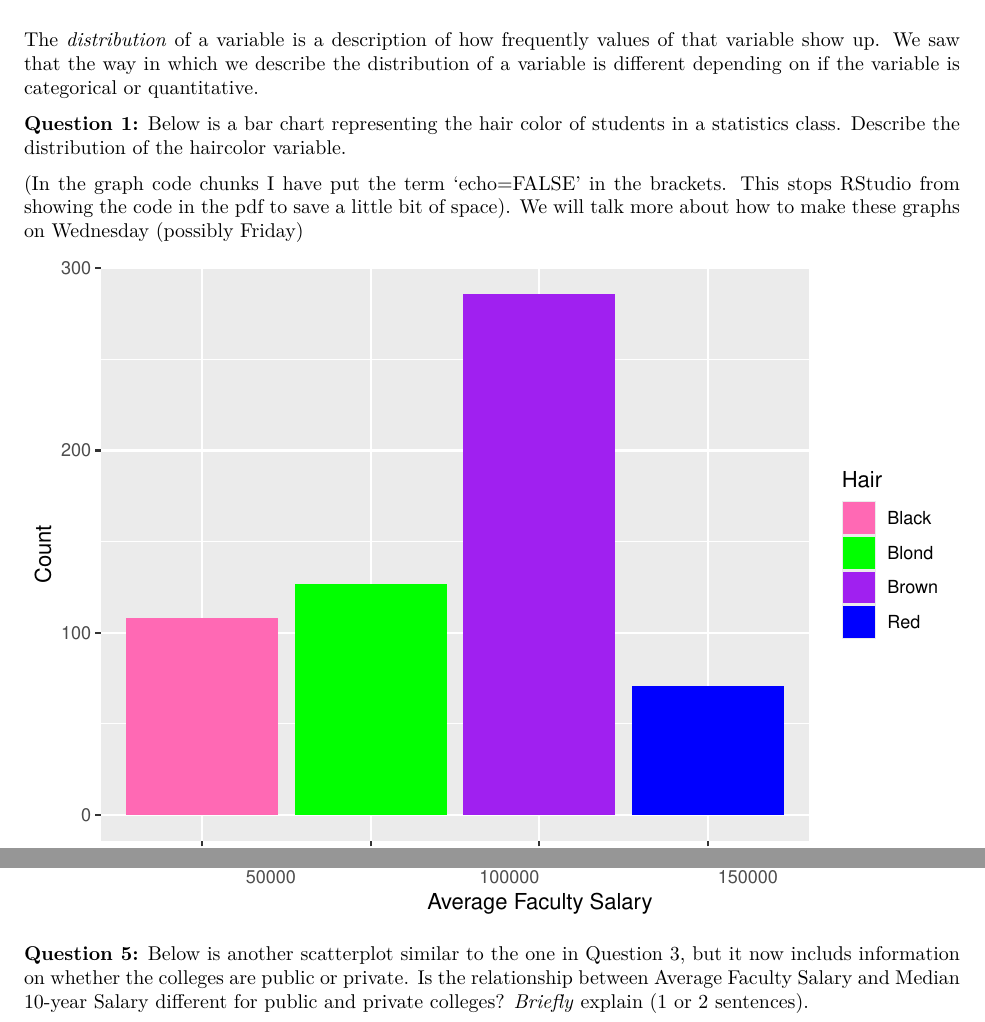
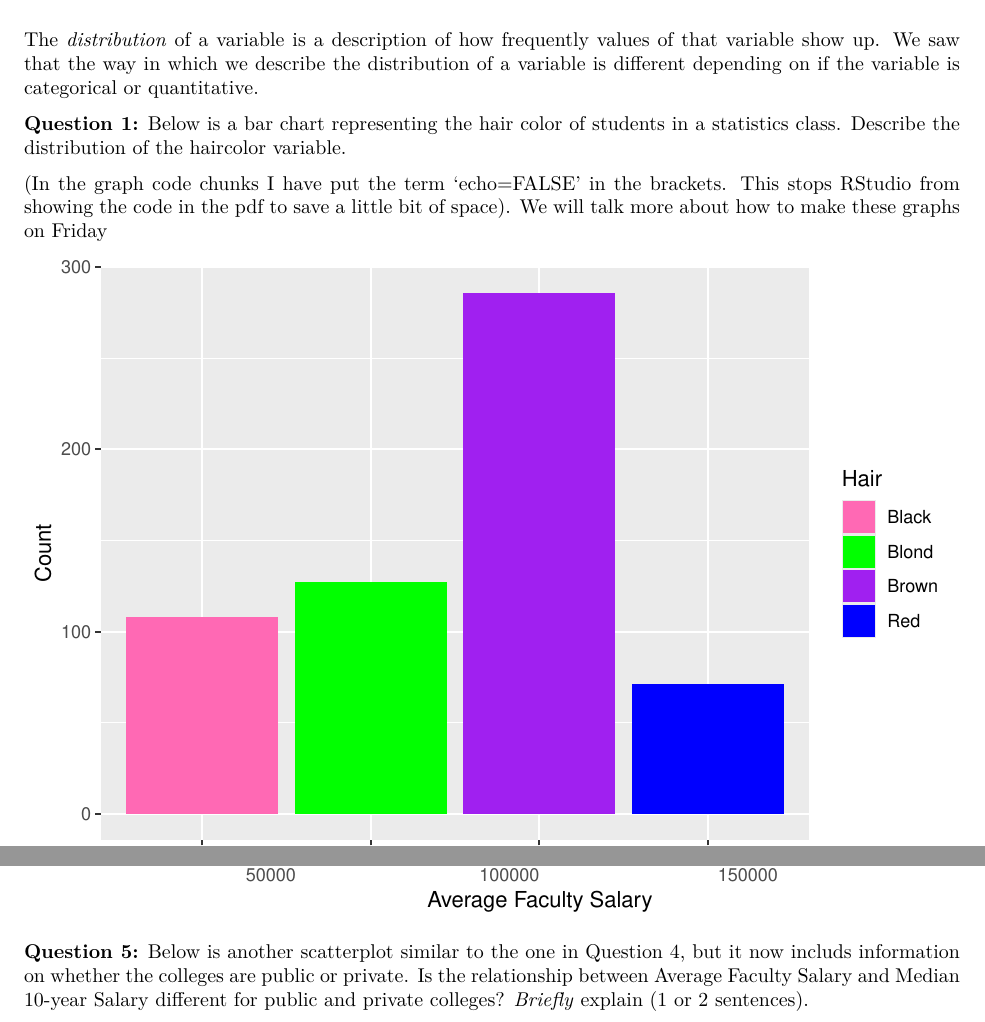
Before and after one commit to vinnys-classes/vinnys-classes.github.io, an R Markdown document (labs/DataVisualizationLab.Rmd): two parts of pages 3 and 6 of 7, joined at a grey line, cut so that both start at the same text. The pictures show the output file labs/DataVisualizationLab.pdf that the author committed with the source.

Commit message:
minor fornmatting/reference tweaks

````diff
--- a/labs/DataVisualizationLab.Rmd
+++ b/labs/DataVisualizationLab.Rmd
@@ -111,7 +111,7 @@ The *distribution* of a variable is a description of how frequently values of th
 
 **Question 1:** Below is a bar chart representing the hair color of students in a statistics class. Describe the distribution of the haircolor variable.
 
-(In the graph code chunks I have put the term 'echo=FALSE' in the brackets. This stops RStudio from showing the code in the pdf to save a little bit of space). We will talk more about how to make these graphs on Wednesday (possibly Friday)
+(In the graph code chunks I have put the term 'echo=FALSE' in the brackets. This stops RStudio from showing the code in the pdf to save a little bit of space). We will talk more about how to make these graphs on Friday
 
 ```{r, echo=F}
 #load in the data and make a new data frame
@@ -186,7 +186,7 @@ labs(x = "Average Faculty Salary",
 y = "Median 10-yr Salary")
 ```
 
-**Question 5:** Below is another scatterplot similar to the one in Question 3, but it now includs information on whether the colleges are public or private. Is the relationship between Average Faculty Salary and Median 10-year Salary different for public and private colleges? *Briefly* explain (1 or 2 sentences).
+**Question 5:** Below is another scatterplot similar to the one in Question 4, but it now includs information on whether the colleges are public or private. Is the relationship between Average Faculty Salary and Median 10-year Salary different for public and private colleges? *Briefly* explain (1 or 2 sentences).
 
 ```{r, echo=FALSE}
 ggplot(colleges, aes(Avg_Fac_Salary, Salary10yr_median, color=Private)) +
````
Also changed, not shown: labs/DataVisualizationLab.pdf.
